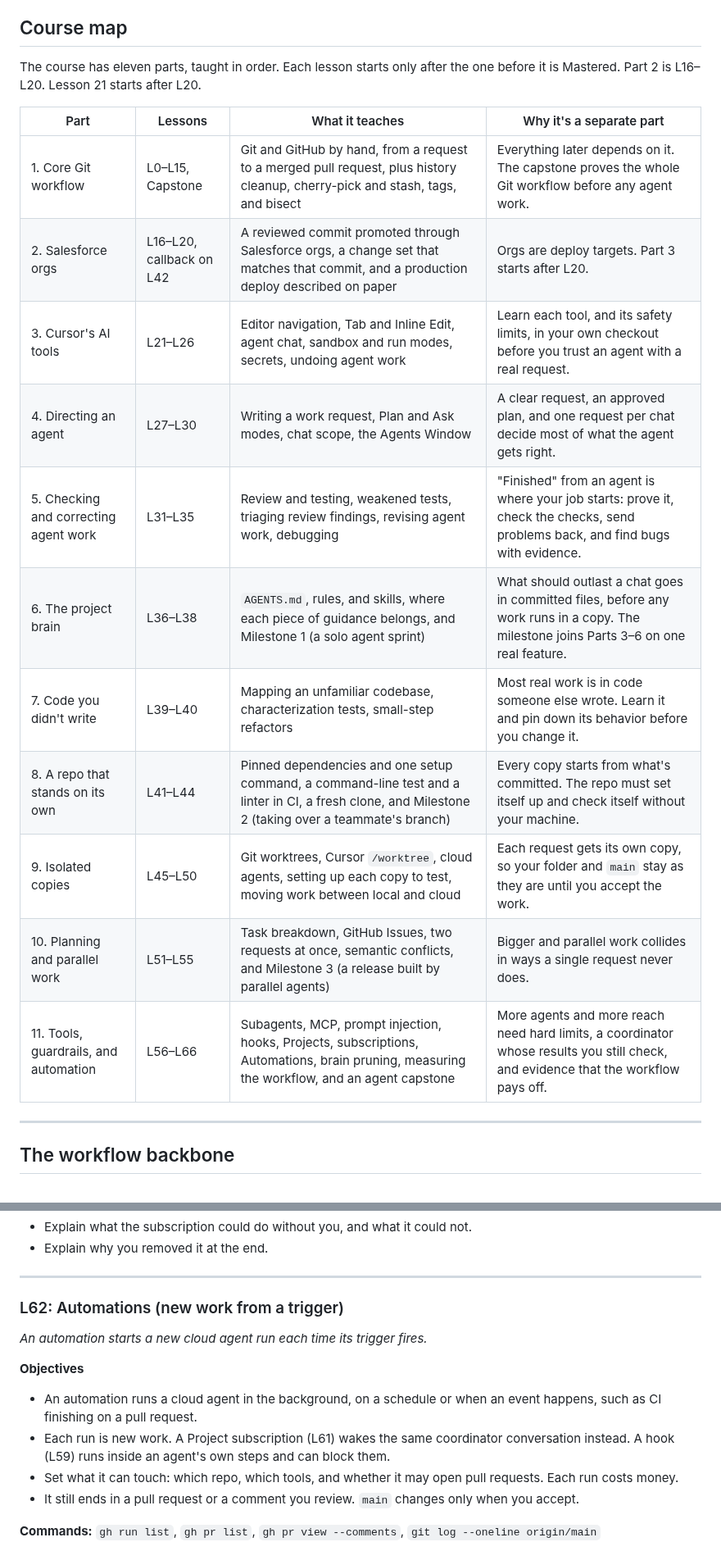
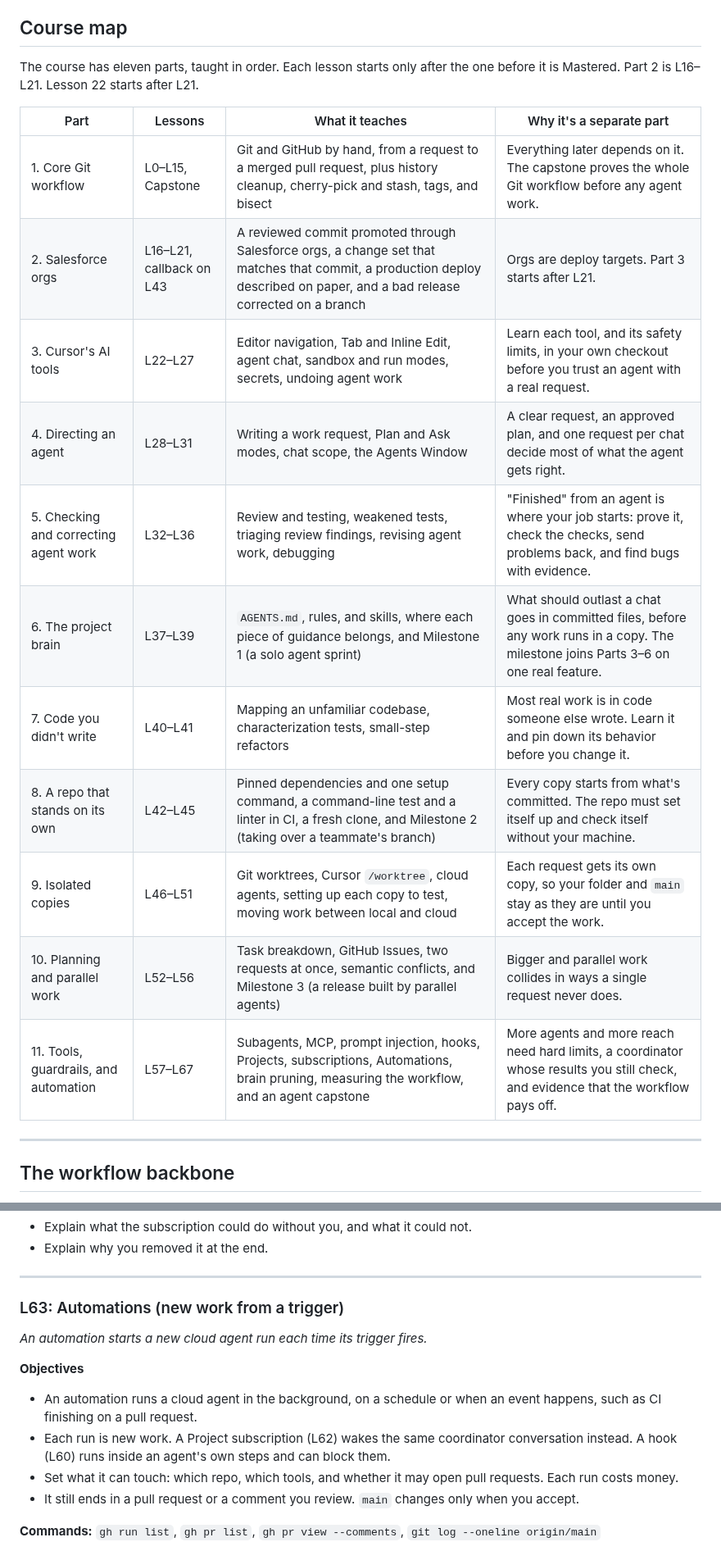
Before and after one commit to ixfishxi/study-app, a Markdown page: data/COURSE.md, 2 parts joined by grey strips. Shown at 82% size. Rendered like a GitHub page.

```diff
--- a/data/COURSE.md
+++ b/data/COURSE.md
@@ -21,21 +21,21 @@ progress lives in the files, not the chat.
 ## Course map
 
 The course has eleven parts, taught in order. Each lesson starts only after
-the one before it is Mastered. Part 2 is L16–L20. Lesson 21 starts after L20.
+the one before it is Mastered. Part 2 is L16–L21. Lesson 22 starts after L21.
 
 | Part | Lessons | What it teaches | Why it's a separate part |
 |------|---------|-----------------|--------------------------|
 | 1. Core Git workflow | L0–L15, Capstone | Git and GitHub by hand, from a request to a merged pull request, plus history cleanup, cherry-pick and stash, tags, and bisect | Everything later depends on it. The capstone proves the whole Git workflow before any agent work. |
-| 2. Salesforce orgs | L16–L20, callback on L42 | A reviewed commit promoted through Salesforce orgs, a change set that matches that commit, and a production deploy described on paper | Orgs are deploy targets. Part 3 starts after L20. |
-| 3. Cursor's AI tools | L21–L26 | Editor navigation, Tab and Inline Edit, agent chat, sandbox and run modes, secrets, undoing agent work | Learn each tool, and its safety limits, in your own checkout before you trust an agent with a real request. |
-| 4. Directing an agent | L27–L30 | Writing a work request, Plan and Ask modes, chat scope, the Agents Window | A clear request, an approved plan, and one request per chat decide most of what the agent gets right. |
-| 5. Checking and correcting agent work | L31–L35 | Review and testing, weakened tests, triaging review findings, revising agent work, debugging | "Finished" from an agent is where your job starts: prove it, check the checks, send problems back, and find bugs with evidence. |
-| 6. The project brain | L36–L38 | `AGENTS.md`, rules, and skills, where each piece of guidance belongs, and Milestone 1 (a solo agent sprint) | What should outlast a chat goes in committed files, before any work runs in a copy. The milestone joins Parts 3–6 on one real feature. |
-| 7. Code you didn't write | L39–L40 | Mapping an unfamiliar codebase, characterization tests, small-step refactors | Most real work is in code someone else wrote. Learn it and pin down its behavior before you change it. |
-| 8. A repo that stands on its own | L41–L44 | Pinned dependencies and one setup command, a command-line test and a linter in CI, a fresh clone, and Milestone 2 (taking over a teammate's branch) | Every copy starts from what's committed. The repo must set itself up and check itself without your machine. |
-| 9. Isolated copies | L45–L50 | Git worktrees, Cursor `/worktree`, cloud agents, setting up each copy to test, moving work between local and cloud | Each request gets its own copy, so your folder and `main` stay as they are until you accept the work. |
-| 10. Planning and parallel work | L51–L55 | Task breakdown, GitHub Issues, two requests at once, semantic conflicts, and Milestone 3 (a release built by parallel agents) | Bigger and parallel work collides in ways a single request never does. |
-| 11. Tools, guardrails, and automation | L56–L66 | Subagents, MCP, prompt injection, hooks, Projects, subscriptions, Automations, brain pruning, measuring the workflow, and an agent capstone | More agents and more reach need hard limits, a coordinator whose results you still check, and evidence that the workflow pays off. |
+| 2. Salesforce orgs | L16–L21, callback on L43 | A reviewed commit promoted through Salesforce orgs, a change set that matches that commit, a production deploy described on paper, and a bad release corrected on a branch | Orgs are deploy targets. Part 3 starts after L21. |
+| 3. Cursor's AI tools | L22–L27 | Editor navigation, Tab and Inline Edit, agent chat, sandbox and run modes, secrets, undoing agent work | Learn each tool, and its safety limits, in your own checkout before you trust an agent with a real request. |
+| 4. Directing an agent | L28–L31 | Writing a work request, Plan and Ask modes, chat scope, the Agents Window | A clear request, an approved plan, and one request per chat decide most of what the agent gets right. |
+| 5. Checking and correcting agent work | L32–L36 | Review and testing, weakened tests, triaging review findings, revising agent work, debugging | "Finished" from an agent is where your job starts: prove it, check the checks, send problems back, and find bugs with evidence. |
+| 6. The project brain | L37–L39 | `AGENTS.md`, rules, and skills, where each piece of guidance belongs, and Milestone 1 (a solo agent sprint) | What should outlast a chat goes in committed files, before any work runs in a copy. The milestone joins Parts 3–6 on one real feature. |
+| 7. Code you didn't write | L40–L41 | Mapping an unfamiliar codebase, characterization tests, small-step refactors | Most real work is in code someone else wrote. Learn it and pin down its behavior before you change it. |
+| 8. A repo that stands on its own | L42–L45 | Pinned dependencies and one setup command, a command-line test and a linter in CI, a fresh clone, and Milestone 2 (taking over a teammate's branch) | Every copy starts from what's committed. The repo must set itself up and check itself without your machine. |
+| 9. Isolated copies | L46–L51 | Git worktrees, Cursor `/worktree`, cloud agents, setting up each copy to test, moving work between local and cloud | Each request gets its own copy, so your folder and `main` stay as they are until you accept the work. |
+| 10. Planning and parallel work | L52–L56 | Task breakdown, GitHub Issues, two requests at once, semantic conflicts, and Milestone 3 (a release built by parallel agents) | Bigger and parallel work collides in ways a single request never does. |
+| 11. Tools, guardrails, and automation | L57–L67 | Subagents, MCP, prompt injection, hooks, Projects, subscriptions, Automations, brain pruning, measuring the workflow, and an agent capstone | More agents and more reach need hard limits, a coordinator whose results you still check, and evidence that the workflow pays off. |
 
 ---
 
@@ -2428,15 +2464,15 @@ the chat input. Removing a subscription from that list.
 
 ---
 
-### L62: Automations (new work from a trigger)
+### L63: Automations (new work from a trigger)
 
 *An automation starts a new cloud agent run each time its trigger fires.*
 
 **Objectives**
 - An automation runs a cloud agent in the background, on a schedule or when an
   event happens, such as CI finishing on a pull request.
-- Each run is new work. A Project subscription (L61) wakes the same coordinator
-  conversation instead. A hook (L59) runs inside an agent's own steps and can block them.
+- Each run is new work. A Project subscription (L62) wakes the same coordinator
+  conversation instead. A hook (L60) runs inside an agent's own steps and can block them.
 - Set what it can touch: which repo, which tools, and whether it may open pull
   requests. Each run costs money.
 - It still ends in a pull request or a comment you review. `main` changes only
```
Also changed, not shown: other parts of data/COURSE.md (+120 -84 lines).
